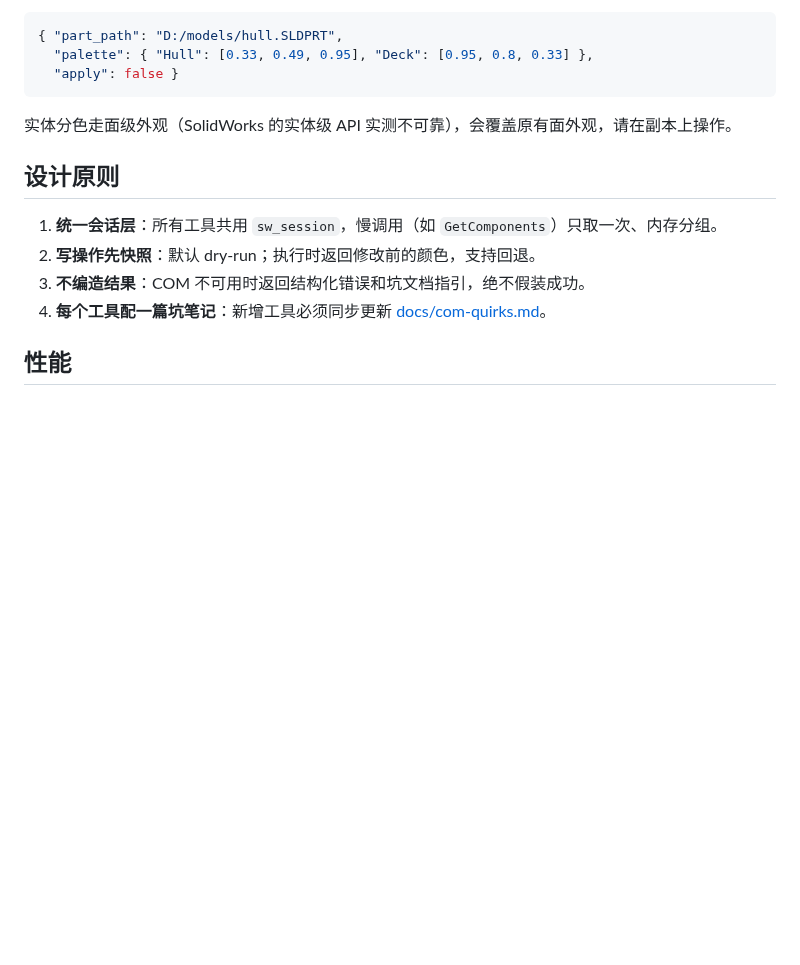
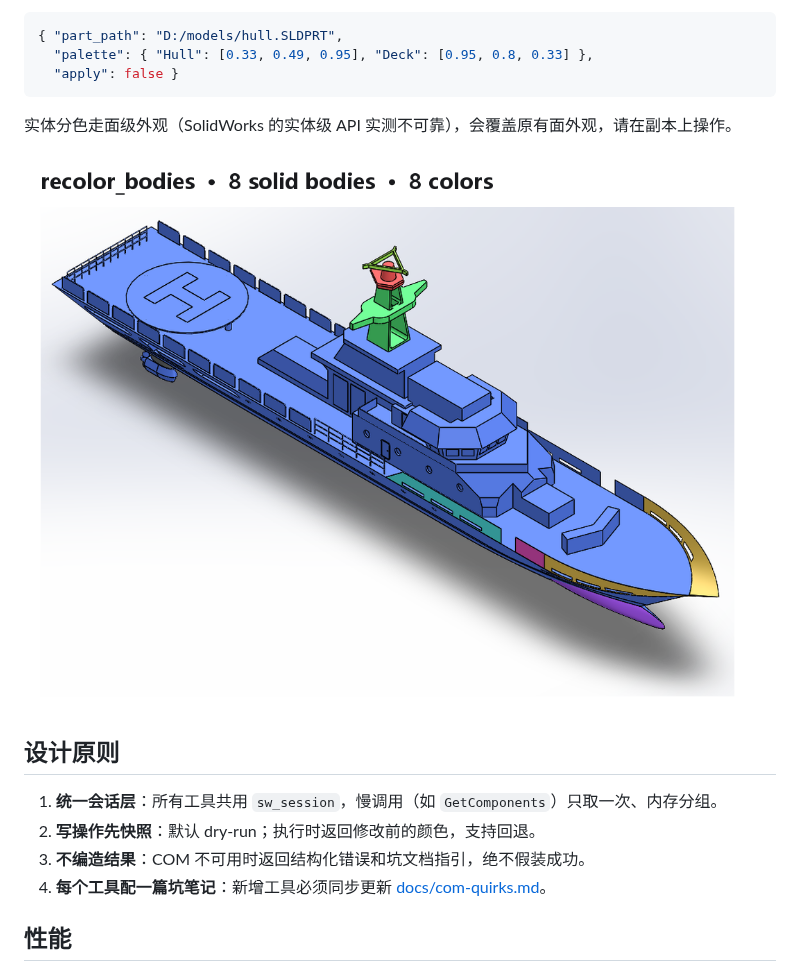
Before and after one commit to wudahua/Solidworks_AssetMate_MechDog, a Markdown page: README.md, the part around the change. Rendered like a GitHub page; pictures changed too: docs/images/recolor-bodies.png (added); blank space fills up the shorter version.

Commit message:
docs: add body-level recolor preview

```diff
--- a/README.md
+++ b/README.md
@@ -76,6 +76,8 @@ MCP 配置（以 Claude Desktop / 兼容客户端为例）：
 
 实体分色走面级外观（SolidWorks 的实体级 API 实测不可靠），会覆盖原有面外观，请在副本上操作。
 
+![Body-level recolor: 8 solid bodies, 8 colors](docs/images/recolor-bodies.png)
+
 ## 设计原则
 
 1. **统一会话层**：所有工具共用 `sw_session`，慢调用（如 `GetComponents`）只取一次、内存分组。
```
